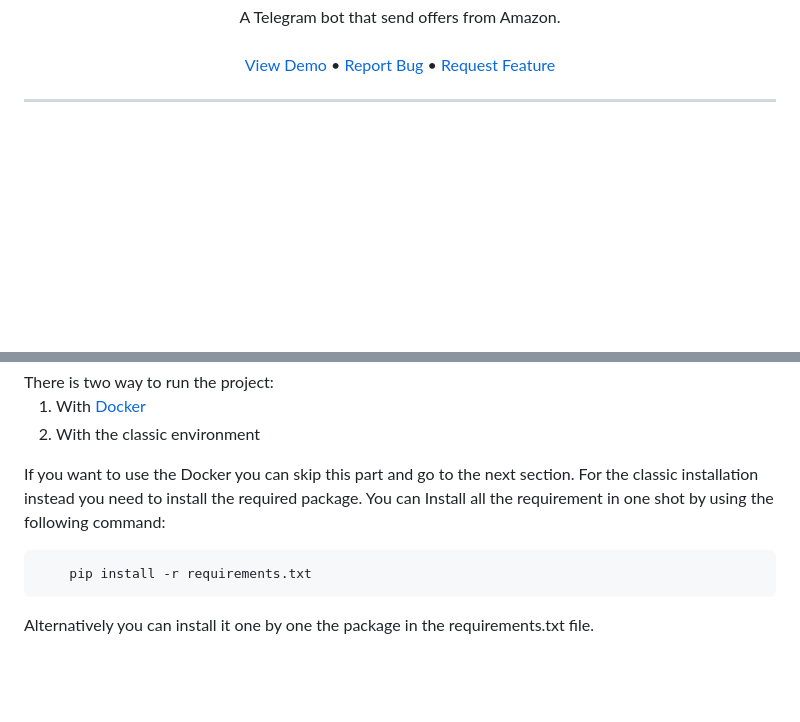
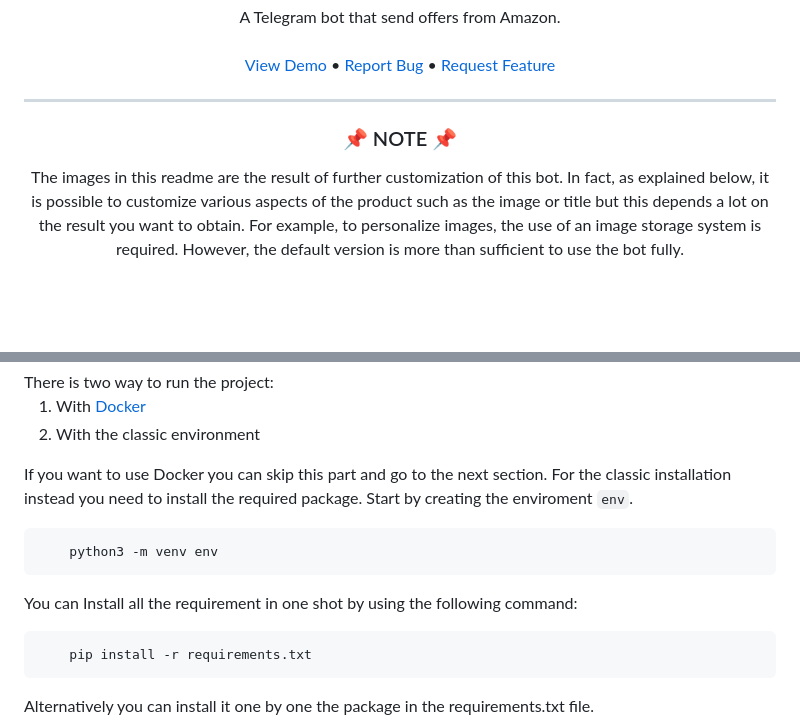
Before and after one commit to Piero24/TelegramBot-AmazonOffers, a Markdown page: .github/README.md, 2 parts joined by grey strips. Rendered like a GitHub page; blank space fills up the shorter version.

````diff
--- a/.github/README.md
+++ b/.github/README.md
@@ -53,6 +53,12 @@
 
 ---
 
+<h3 align="center">
+    📌 NOTE 📌
+</h3>
+<p align="center">
+    The images in this readme are the result of further customization of this bot. In fact, as explained below, it is possible to customize various aspects of the product such as the image or title but this depends a lot on the result you want to obtain. For example, to personalize images, the use of an image storage system is required. However, the default version is more than sufficient to use the bot fully.
+</p>
 
 <br/><br/>
 <h2 id="itroduction">📔  Itroduction</h2>
@@ -153,7 +160,11 @@ There is two way to run the project:
 1. With <a href="https://www.docker.com">Docker</a>
 2. With the classic environment
 
-If you want to use the Docker you can skip this part and go to the next section. For the classic installation instead you need to install the required package. You can Install all the requirement in one shot by using the following command:
+If you want to use Docker you can skip this part and go to the next section. For the classic installation instead you need to install the required package. Start by creating the enviroment `env`.
+```sh
+    python3 -m venv env
+```
+You can Install all the requirement in one shot by using the following command:
 
 ```sh
     pip install -r requirements.txt
````
Also changed, not shown: other parts of .github/README.md (+7 -6 lines).
